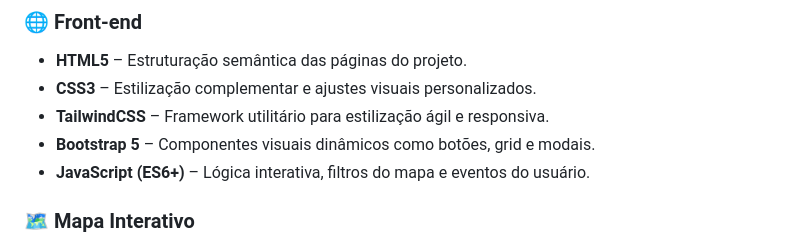
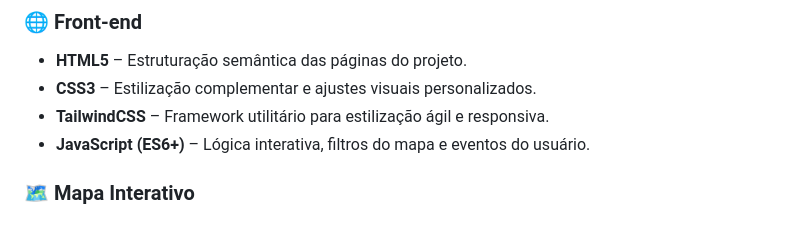
Before and after one commit to AgroConnect-IBMR/AgroConnect, a Markdown page: README.md, the part around the change. GitHub-like rendering.

Commit message:
Remove Bootstrap 5 from README
Removed Bootstrap 5 from front-end technologies list.

```diff
--- a/README.md
+++ b/README.md
@@ -84,7 +84,6 @@ O projeto AgroConecta foi desenvolvido utilizando um conjunto moderno de tecnolo
 - **HTML5** – Estruturação semântica das páginas do projeto.
 - **CSS3** – Estilização complementar e ajustes visuais personalizados.
 - **TailwindCSS** – Framework utilitário para estilização ágil e responsiva.
-- **Bootstrap 5** – Componentes visuais dinâmicos como botões, grid e modais.
 - **JavaScript (ES6+)** – Lógica interativa, filtros do mapa e eventos do usuário.
 
 ### 🗺️ Mapa Interativo
```
